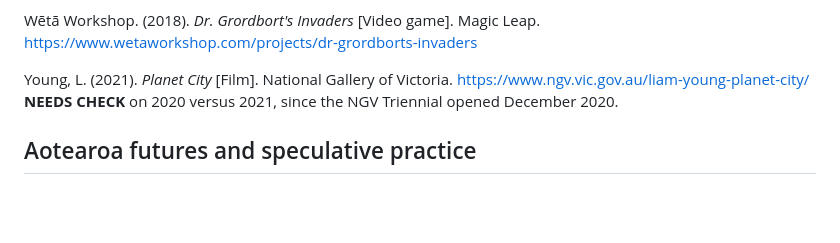
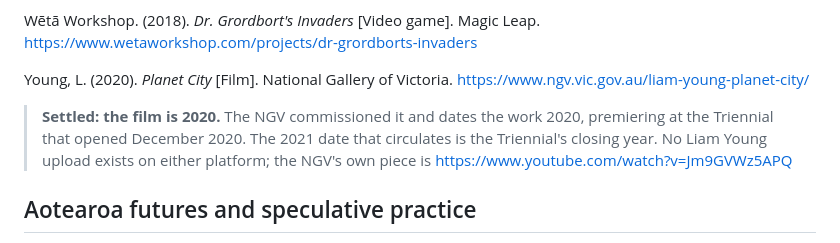
Before and after one commit to thenextsomething/des304-capstone, a Markdown page: research/references.md, the part around one of its changes. Drawn GitHub-style; blank space fills up the shorter version.

```diff
--- a/research/references.md
+++ b/research/references.md
@@ -78,7 +79,8 @@ Victoria and Albert Museum. (n.d.). *Hyper-Reality, Keiichi Matsuda* [Collection
 
 Wētā Workshop. (2018). *Dr. Grordbort's Invaders* [Video game]. Magic Leap. https://www.wetaworkshop.com/projects/dr-grordborts-invaders
 
-Young, L. (2021). *Planet City* [Film]. National Gallery of Victoria. https://www.ngv.vic.gov.au/liam-young-planet-city/ **NEEDS CHECK** on 2020 versus 2021, since the NGV Triennial opened December 2020.
+Young, L. (2020). *Planet City* [Film]. National Gallery of Victoria. https://www.ngv.vic.gov.au/liam-young-planet-city/
+> **Settled: the film is 2020.** The NGV commissioned it and dates the work 2020, premiering at the Triennial that opened December 2020. The 2021 date that circulates is the Triennial's closing year. No Liam Young upload exists on either platform; the NGV's own piece is https://www.youtube.com/watch?v=Jm9GVWz5APQ
 
 ## Aotearoa futures and speculative practice
 
```
Also changed, not shown: other parts of research/references.md (+24 -23 lines).
